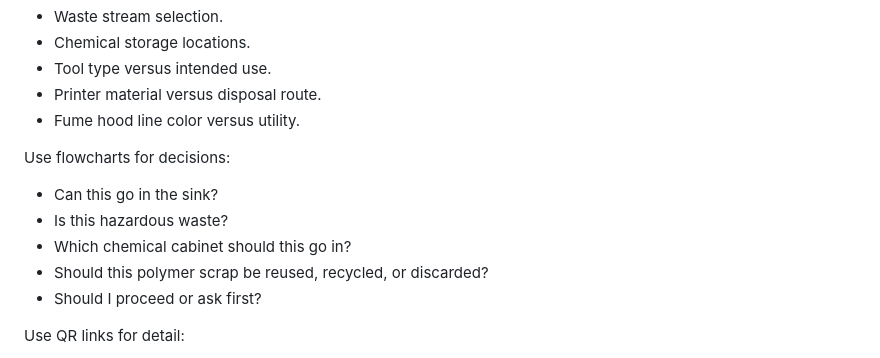
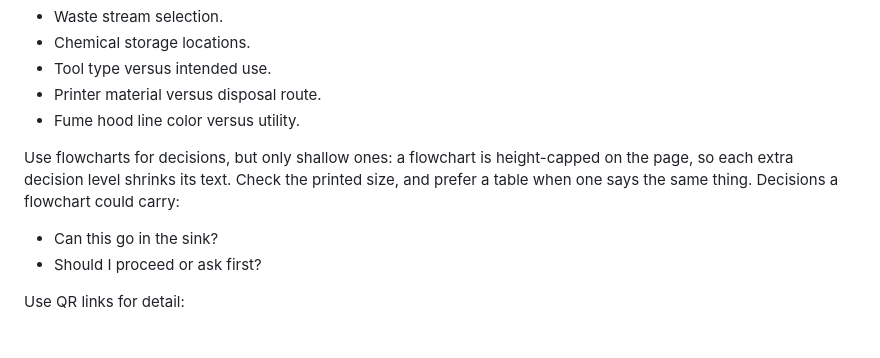
Before and after one commit to uwo-fast/uwo-fast, a Markdown page: lab-signs/AUTHORING.md, the part around the change. GitHub-like rendering.

```diff
--- a/lab-signs/AUTHORING.md
+++ b/lab-signs/AUTHORING.md
@@ -181,12 +181,9 @@ Use tables for classification:
 - Printer material versus disposal route.
 - Fume hood line color versus utility.
 
-Use flowcharts for decisions:
+Use flowcharts for decisions, but only shallow ones: a flowchart is height-capped on the page, so each extra decision level shrinks its text. Check the printed size, and prefer a table when one says the same thing. Decisions a flowchart could carry:
 
 - Can this go in the sink?
-- Is this hazardous waste?
-- Which chemical cabinet should this go in?
-- Should this polymer scrap be reused, recycled, or discarded?
 - Should I proceed or ask first?
 
 Use QR links for detail:
```
Also changed, not shown: lab-signs/TODO.md (+10 -6 lines).
